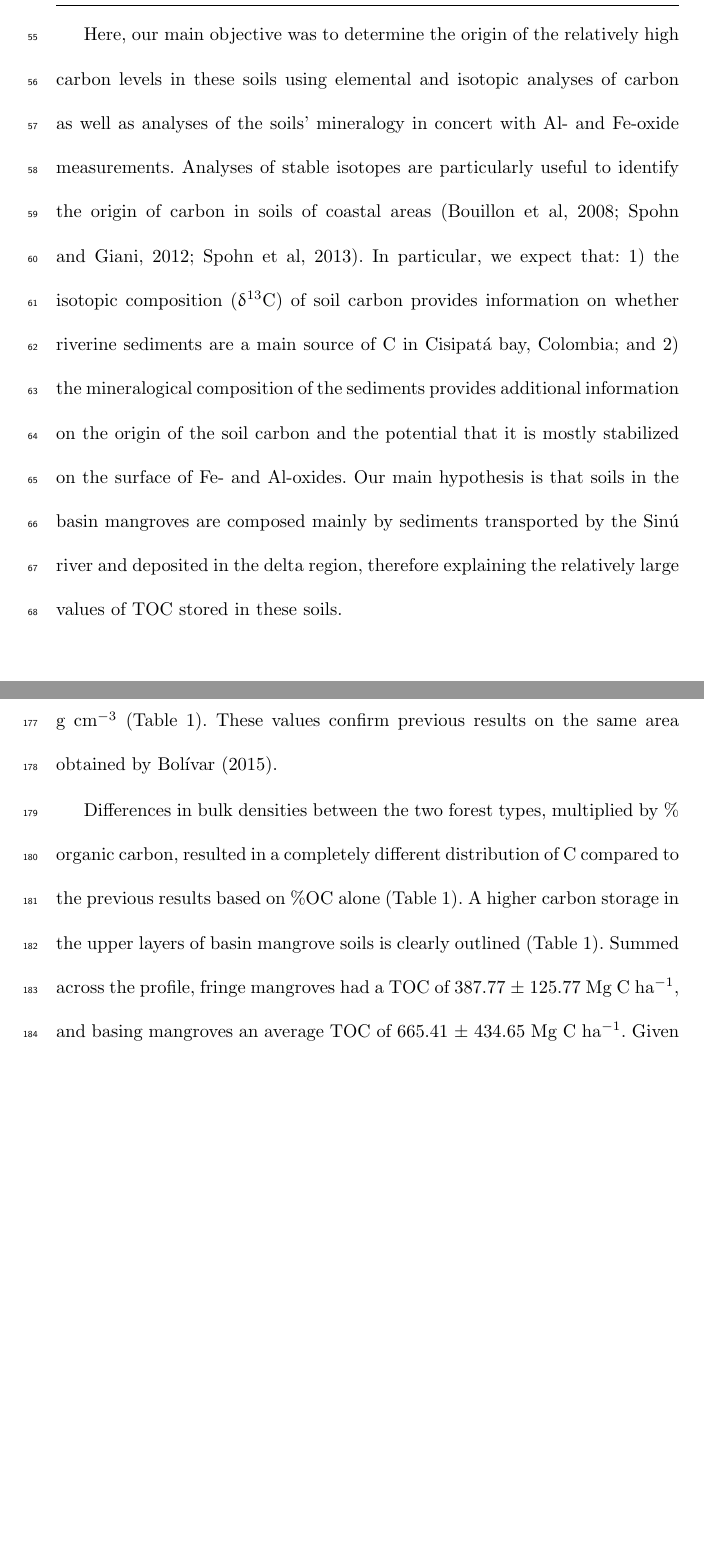
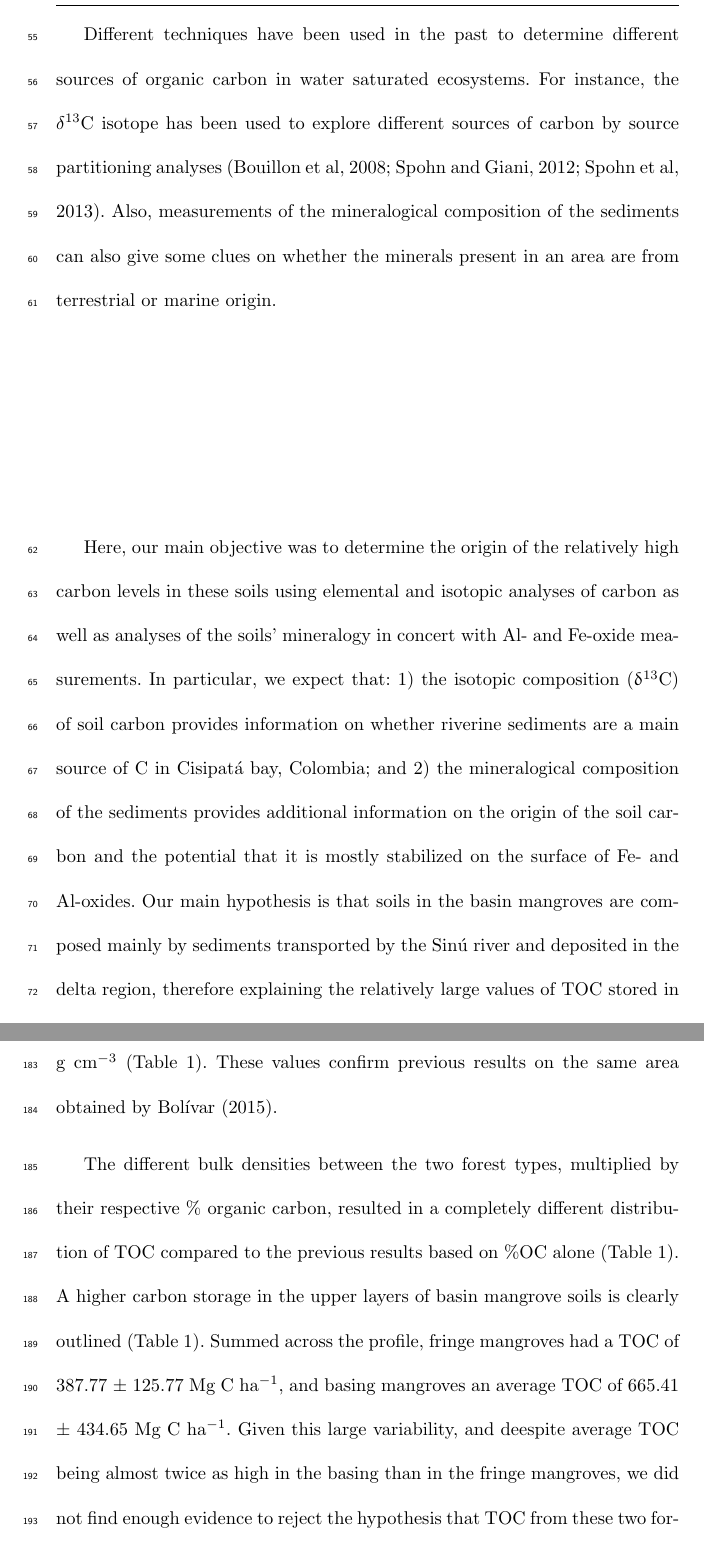
Before and after one commit to crlsierra/mangroveCstabilization, a LaTeX paper (Manuscript/carbonStabilizationMangrovesV2.tex): two parts of pages 4 and 9 of 26 before the commit and two parts of pages 4 and 10 of 27 after it, joined at a grey line, cut at the place of the change, the shorter picture padded with empty space. The pictures show the PDF file Manuscript/carbonStabilizationMangrovesV2.pdf that the author committed with the source.

Commit message:
Worked on manuscript text

```diff
--- a/Manuscript/carbonStabilizationMangrovesV2.tex
+++ b/Manuscript/carbonStabilizationMangrovesV2.tex
@@ -122,7 +122,9 @@ which show large differences in terms of soil carbon stocks between them. A prev
 %An example for this is Gazi bay in Kenya, where the mangrove soil shows an average carbon content of only 36.55 Mg C ha$^{-1}$ at a sampling depth of 60 cm \citep{tamooh2008}. Another example is Okinawa Island in Japan, where the TOC content is 57.30 Mg C ha$^{-1}$ at a sampling depth of 1 m \citep{khan2007}. \par
 It is unknown whether the high levels of soil carbon in Cispat\'{a} bay are due to the intrinsically high levels of productivity of these systems or whether this soil carbon has an external source such as transport of fluvial or marine sediments.  Given that mangrove productivity is high and decomposition in water saturated soils is slow, carbon stored in these systems may not have any external origin \citep{lacerda}. However, it is also possible that sediments in the delta region may have been deposited by the Sin\'u river given that before 1938 it discharged in the current mangrove area \citep{suarez2004}, in which case the carbon stored in these sediments may have its origins in soils from the northern Andean mountains.  Alternatively, the carbon in these sediments may have been transported by marine tides over the Caribbean.
 
-Here, our main objective was to determine the origin of the relatively high carbon levels in these soils using elemental and isotopic analyses of carbon as well as analyses of the soils' mineralogy in concert with Al- and Fe-oxide measurements. Analyses of stable isotopes are particularly useful to identify the origin of carbon in soils of coastal areas \citep{Bouillion, Spohn2012, Spohn2013}. In particular, we expect that: 1) the isotopic composition ($\updelta ^{13}$C) of soil carbon provides information on whether riverine sediments are a main source of C in Cisipat\'a bay, Colombia; and  2) the mineralogical composition of the sediments provides additional information on the origin of the soil carbon and the potential that it is mostly stabilized on the surface of Fe- and Al-oxides. Our main hypothesis is that soils in the basin mangroves are composed mainly by sediments transported by the Sin\'u river and deposited in the delta region, therefore explaining the relatively large values of TOC stored in these soils.
+Different techniques have been used in the past to determine different sources of organic carbon in water saturated ecosystems. For instance, the $\delta^{13}$C isotope has been used to explore different sources of carbon by source partitioning analyses \citep{Bouillion, Spohn2012, Spohn2013}. Also, measurements of the mineralogical composition of the sediments can also give some clues on whether the minerals present in an area are from terrestrial or marine origin.
+
+Here, our main objective was to determine the origin of the relatively high carbon levels in these soils using elemental and isotopic analyses of carbon as well as analyses of the soils' mineralogy in concert with Al- and Fe-oxide measurements. In particular, we expect that: 1) the isotopic composition ($\updelta ^{13}$C) of soil carbon provides information on whether riverine sediments are a main source of C in Cisipat\'a bay, Colombia; and  2) the mineralogical composition of the sediments provides additional information on the origin of the soil carbon and the potential that it is mostly stabilized on the surface of Fe- and Al-oxides. Our main hypothesis is that soils in the basin mangroves are composed mainly by sediments transported by the Sin\'u river and deposited in the delta region, therefore explaining the relatively large values of TOC stored in these soils.
 
 %\begin{enumerate}
 %    \item Sediments in the mangrove forest of Cispat\'{a} bay show significant differences in carbon stocks between basin- and fringe mangroves
@@ -138,7 +140,7 @@ Fringe forests are dominated by  \textit{Rhizophora mangle}, basin forests are d
 
 
 \subsection{Field sampling}
-Our sampling focused on a set of existing plots previously established to determine the carbon sequestration potential of the mangroves of Cispat\'a bay \citep{Bolivar2015}. We sampled 10 plots of 500 m$^2$ up to 1 m in depth from March 12 to 13, 2016, using a soil corer of 7 cm in diameter (Eijkelkamp bi-partite gouge auger 04.03, Giesbeek, The Netherlands). We selected five randomly chosen points within each plot to extract soil cores at five fringe mangrove sites (plots P21, R1, R4, R5, R6) and at 5  basin mangrove sites (plots P16, C1, C2, C3, C4). In addition to the 10 plots sampled across the mangrove area, 3 nearby sand cores at Nisperal coast were collected, and also 3 riverbed cores of the Sin\'{u} river near the city of Monter\'{i}a, which is located 70 km south from Cispat\'{a} bay (Fig. \ref{fig:1}). Generally, cores without layer changes were divided into sections every 20 cm to explore differences of carbon concentration with depth. We divided conspicuous layer changes at the boundary, except for the sand and river sediment samples that were analyzed as one single sample for mineralogical and elemental composition.
+Our sampling focused on a set of existing plots previously established to determine the carbon sequestration potential of the mangroves of Cispat\'a bay \citep{Bolivar2015}. We sampled 10 plots of 500 m$^2$ up to 1 m in depth from March 12 to 13, 2016, using a soil corer of 7 cm in diameter (Eijkelkamp bi-partite gouge auger 04.03, Giesbeek, The Netherlands). We selected five randomly chosen points within each plot to extract soil cores at five fringe mangrove sites (plots P21, R1, R4, R5, R6) and at 5  basin mangrove sites (plots P16, C1, C2, C3, C4). In addition to the 10 plots sampled across the mangrove area, 3 nearby sand cores at Nisperal coast were collected, and also 3 riverbed cores of the Sin\'{u} river near the city of Monter\'{i}a, which is located 70 km south from Cispat\'{a} bay (Fig. \ref{fig:1}). These river and beach sediment samples were used as end-members in our isotopic analysis. Generally, cores without layer changes were divided into sections every 20 cm to explore differences in carbon concentration with depth. We divided conspicuous layer changes at the boundary, except for the sand and river sediment samples that were analyzed as one single sample for mineralogical and elemental composition.
 
 Additionally, we selected one fringe and one basin mangrove plot (P21 and C4) to measure bulk density. At each site, a soil pit was dug three meters away from one of the corners of the plot and samples were collected using sampling rings with a volume of 98.52 cm$^3$. We collected four depth levels at plot P21 (0-20, 20-40, 40-60, 60-80 cm) and five depth levels (+ 80-100 cm) at plot C4. Sampling for bulk density was replicated three times for each depth level. In total, we obtained 60 soil samples out of the mangrove area, 6 end-member samples, and 27 samples for bulk density measurements.
 \label{sec:2}
@@ -175,12 +177,12 @@ Both end-members, sampled at the Sin\'{u} river in Monter\'{i}a and at Nisperal
 
 We obtained much higher bulk densities for basin than for fringe mangrove soil samples. Average $\pm$ standard deviation of bulk density for fringe mangrove soils was 0.15 $\pm$ 0.02 g cm$^{-3}$, while for basin mangrove soils it was 1.07 $\pm$ 0.12 g cm$^{-3}$ (Table \ref{tab:1}). These values confirm previous results on the same area obtained by \citet{Bolivar2015}.
 
-Differences in bulk densities between the two forest types, multiplied by \% organic carbon, resulted in a completely different distribution of C compared to the previous results based on \%OC alone (Table \ref{tab:1}). A higher carbon storage in the upper layers of basin mangrove soils is clearly outlined (Table \ref{tab:1}). Summed across the profile, fringe mangroves had a TOC of 387.77 $\pm$ 125.77 Mg C ha$^{-1}$, and basing mangroves an average TOC of 665.41 $\pm$ 434.65 Mg C ha$^{-1}$. Given this large variability, we did not find enough evidence to reject the hypothesis that TOC from these two forest types are sampled from the same distribution  ($p$-value $= 0.47$, $W = 350$). TOC decreased with soil depth within the first four (basin) and three (fringe) layers. There was an increase in TOC for the last measured depth intervals of basin and fringe soils, which can be traced back to higher \%OC values of those layers.
+The different bulk densities between the two forest types, multiplied by their respective \% organic carbon, resulted in a completely different distribution of TOC compared to the previous results based on \%OC alone (Table \ref{tab:1}). A higher carbon storage in the upper layers of basin mangrove soils is clearly outlined (Table \ref{tab:1}). Summed across the profile, fringe mangroves had a TOC of 387.77 $\pm$ 125.77 Mg C ha$^{-1}$, and basing mangroves an average TOC of 665.41 $\pm$ 434.65 Mg C ha$^{-1}$. Given this large variability, and deespite average TOC being almost twice as high in the basing than in the fringe mangroves, we did not find enough evidence to reject the hypothesis that TOC from these two forest types are sampled from the same distribution  ($p$-value $= 0.47$, $W = 350$). TOC decreased with soil depth within the first four (basin) and three (fringe) layers. There was an increase in TOC for the last measured depth intervals of basin and fringe soils, which can be traced back to higher \%OC values of those layers.
 
-We measured a higher proportion of negative $\updelta^{13}$C values for fringe soils \mbox{(-28 to -29 \permil)} than for basin mangroves soils \mbox{(-25 to -29 \permil)} (Fig. \ref{fig:3}).  Depth intervals 20-40 and 40-60 cm of basin soils show outliers with equal $^{13}$C values compared to the Sin\'{u} river end-member samples with values of around \mbox{-25 \permil}. The sand end-member samples have the most positive $^{13}$C values with approximately -3 \permil.  Strong variations in $^{13}$C are conspicuous for the depth intervals 20-40 and 40-60 cm of basin mangrove boxplots. We found no identifiable continuous trend between $^{13}$C values and depth. However, differences in $^{13}$C mean values between fringe and basin mangroves were statistically significant ($p$-value $< 0.001$, $F = 24.35$, 49 d.f.).
+We measured a higher proportion of negative $\updelta^{13}$C values for fringe soils \mbox{(-28 to -29 \permil)} than for basin mangroves soils \mbox{(-25 to -29 \permil)} (Fig. \ref{fig:3}).  Depth intervals 20-40 and 40-60 cm of basin soils show outliers with equal $^{13}$C values compared to the Sin\'{u} river end-member samples with values of around \mbox{-25 \permil}. The sand end-member samples have the most positive $^{13}$C values with approximately -3 \permil.  Strong variations in $^{13}$C are conspicuous for the depth intervals 20-40 and 40-60 cm of basin mangrove boxplots. We found no identifiable continuous trend between $^{13}$C values and depth. However, differences in $^{13}$C mean values between fringe and basin mangroves suggest two different distributions ($p$-value $< 0.001$, $W = 542$).
 
 
-There were no differences between basin and fringe mangroves in terms of their composition of the mineral fraction (Table \ref{tab:2}). The proportion of mineral soil is larger in basin than in fringe mangroves. Fringe mangrove soils show in contrast a higher proportion of halite than basin soils.
+There were no differences between basin and fringe mangroves in terms of the composition of their mineral fraction (Table \ref{tab:2}). The proportion of mineral soil is larger in basin than in fringe mangroves. Fringe mangrove soils show in contrast a higher proportion of halite than basin soils.
 
 The XRD pattern of sand samples measured from 5 to 60 $^{\circ}2\uptheta$ provided characteristic $^{\circ}2\uptheta$ intensities for the phases aragonite, calcite and quartz. The XRD measurement combined with a Rietveld refinement yielded a mineralogical composition of 95\% aragonite, 4\% calcite and 1\% quartz.
 River samples showed high intensities for quartz and sodium feldspar (albite) components, as well as peaks for the clay minerals illite and clinochlore. The semi-quantitative distribution calculated by PDF data indicated that quartz is the main representative of the mineral fraction of the Sin\'{u} river soils (Fig. \ref{fig:4}).
@@ -196,3 +197,4 @@ Our results confirmed previously observed differences in \%OC, bulk density and
+Our results confirmed previously observed differences in \%OC, bulk density and \%TOC between the basin and the fringe mangrove soils \citep{Bolivar2015}.  Furthermore, our measurements of carbon isotopes and mineralogy helped us to explore the potential origin of the carbon stored in both mangrove types. In the following, we will discuss these difference and the potential implications of our findings.
 
 \subsection{Differences in carbon storage}
 Lower values of bulk density in fringe mangrove soils can be explained by their high organic matter content (wood residues, leaf debris and roots). Roots claim a large proportion of the soil volume, which strongly decreases bulk density \citep{Bolivar2015}. Instead, basin mangrove samples of Cispat\'{a} bay are characterized by a dense silty composition including a small organic part, which results in higher bulk densities. %The increase in bulk density with depth in both mangrove types is likely the result of hydrostatic pressure and time inside the mangrove forest belowground.\par
```
Also changed, not shown: Reviews/Response2.tex (+4 -1 lines), Manuscript/carbonStabilizationMangrovesV2.pdf, Reviews/Response2.pdf, Manuscript/carbonStabilizationMangrovesV2.tex (7 more changed lines), 5 other files.
